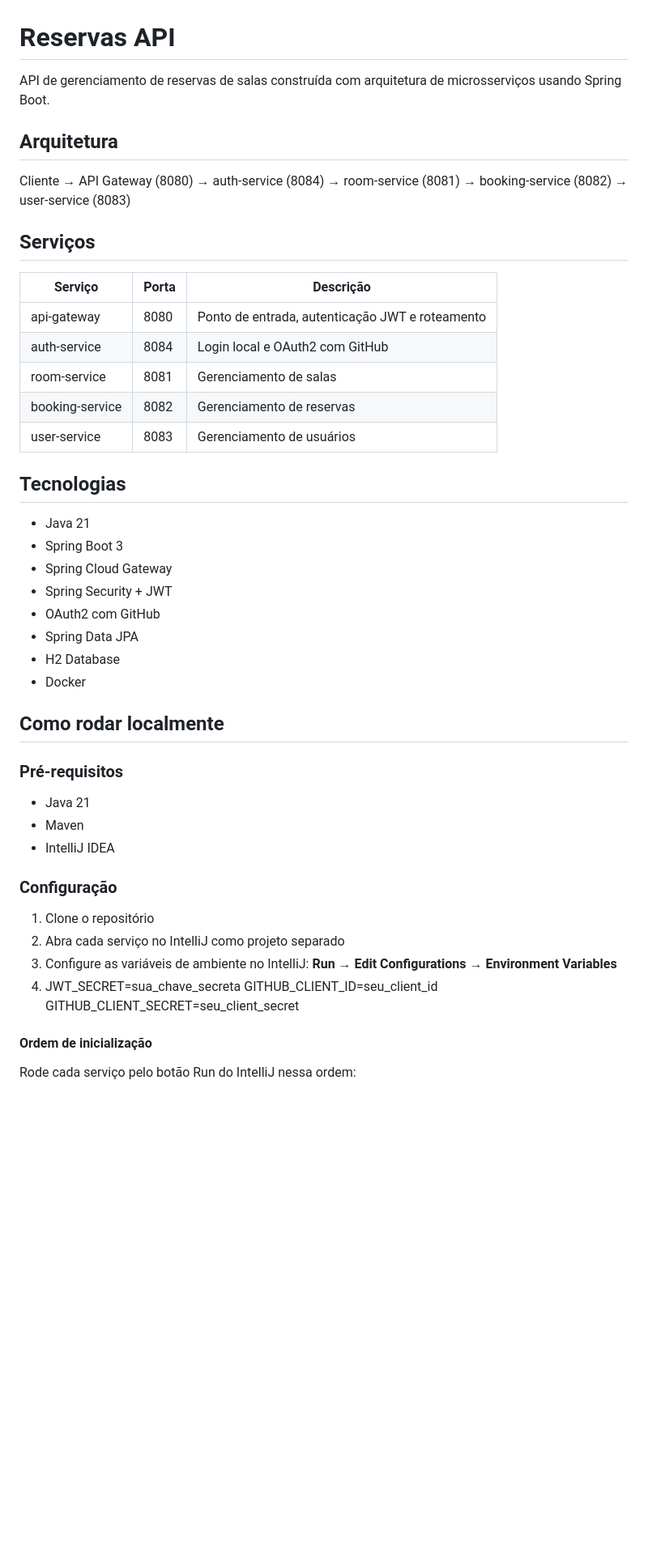
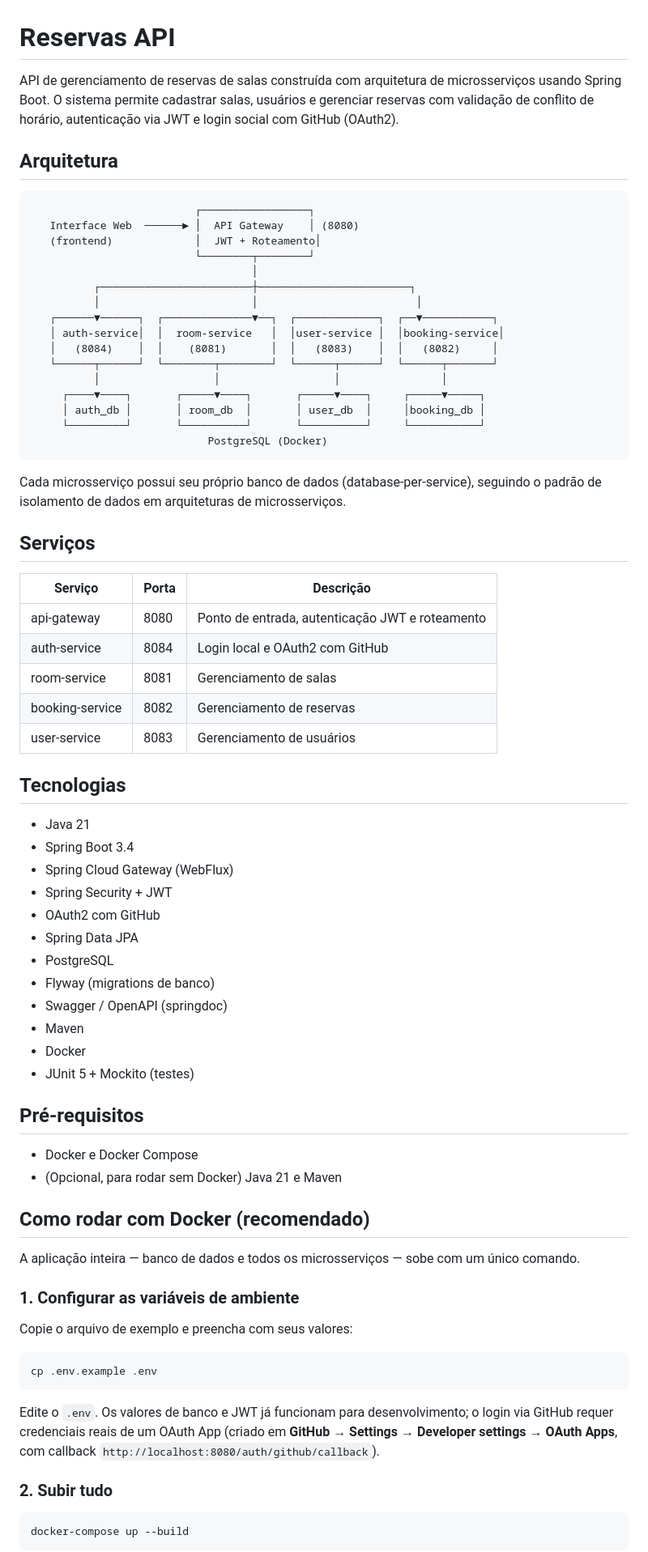
Before and after one commit to KauanDiNubila/reservas-apiV1, a Markdown page: README.md, the part around one of its changes. Shown at 81% size. Rendered like a GitHub page; blank space fills up the shorter version.

Commit message:
docs: atualiza README com Docker, interface web e Swagger

````diff
--- a/README.md
+++ b/README.md
@@ -1,52 +1,77 @@
 # Reservas API
 
-API de gerenciamento de reservas de salas construída com arquitetura de microsserviços usando Spring Boot.
+API de gerenciamento de reservas de salas construída com arquitetura de microsserviços usando Spring Boot. O sistema permite cadastrar salas, usuários e gerenciar reservas com validação de conflito de horário, autenticação via JWT e login social com GitHub (OAuth2).
 
 ## Arquitetura
 
-Cliente → API Gateway (8080) → auth-service (8084)
-→ room-service (8081)
-→ booking-service (8082)
-→ user-service (8083)
+```
+                          ┌─────────────────┐
+   Interface Web  ──────► │  API Gateway    │ (8080)
+   (frontend)             │  JWT + Roteamento│
+                          └────────┬────────┘
+                                   │
+          ┌────────────────────────┼────────────────────────┐
+          │                        │                         │
+   ┌──────▼──────┐  ┌──────────────▼──┐  ┌─────────────┐  ┌──▼───────────┐
+   │ auth-service│  │  room-service   │  │user-service │  │booking-service│
+   │   (8084)    │  │    (8081)       │  │   (8083)    │  │   (8082)     │
+   └──────┬──────┘  └────────┬────────┘  └──────┬──────┘  └──────┬───────┘
+          │                  │                  │                │
+     ┌────▼────┐       ┌─────▼────┐       ┌─────▼────┐     ┌─────▼─────┐
+     │ auth_db │       │ room_db  │       │ user_db  │     │booking_db │
+     └─────────┘       └──────────┘       └──────────┘     └───────────┘
+                            PostgreSQL (Docker)
+```
+
+Cada microsserviço possui seu próprio banco de dados (database-per-service), seguindo o padrão de isolamento de dados em arquiteturas de microsserviços.
 
 ## Serviços
 
-| Serviço | Porta | Descrição |
-|---|---|---|
-| api-gateway | 8080 | Ponto de entrada, autenticação JWT e roteamento |
-| auth-service | 8084 | Login local e OAuth2 com GitHub |
-| room-service | 8081 | Gerenciamento de salas |
-| booking-service | 8082 | Gerenciamento de reservas |
-| user-service | 8083 | Gerenciamento de usuários |
+| Serviço         | Porta | Descrição                                       |
+| --------------- | ----- | ----------------------------------------------- |
+| api-gateway     | 8080  | Ponto de entrada, autenticação JWT e roteamento |
+| auth-service    | 8084  | Login local e OAuth2 com GitHub                 |
+| room-service    | 8081  | Gerenciamento de salas                          |
+| booking-service | 8082  | Gerenciamento de reservas                       |
+| user-service    | 8083  | Gerenciamento de usuários                       |
 
 ## Tecnologias
 
 - Java 21
-- Spring Boot 3
-- Spring Cloud Gateway
+- Spring Boot 3.4
+- Spring Cloud Gateway (WebFlux)
 - Spring Security + JWT
 - OAuth2 com GitHub
 - Spring Data JPA
-- H2 Database
+- PostgreSQL
+- Flyway (migrations de banco)
+- Swagger / OpenAPI (springdoc)
+- Maven
 - Docker
+- JUnit 5 + Mockito (testes)
 
-## Como rodar localmente
+## Pré-requisitos
 
-### Pré-requisitos
-- Java 21
-- Maven
-- IntelliJ IDEA
+- Docker e Docker Compose
+- (Opcional, para rodar sem Docker) Java 21 e Maven
 
-### Configuração
+## Como rodar com Docker (recomendado)
 
-1. Clone o repositório
-2. Abra cada serviço no IntelliJ como projeto separado
-3. Configure as variáveis de ambiente no IntelliJ:
-   **Run → Edit Configurations → Environment Variables**
-4. JWT_SECRET=sua_chave_secreta
-   GITHUB_CLIENT_ID=seu_client_id
-   GITHUB_CLIENT_SECRET=seu_client_secret
+A aplicação inteira — banco de dados e todos os microsserviços — sobe com um único comando.
 
-#### Ordem de inicialização
+### 1. Configurar as variáveis de ambiente
 
-Rode cada serviço pelo botão Run do IntelliJ nessa ordem:
+Copie o arquivo de exemplo e preencha com seus valores:
+
+```bash
+cp .env.example .env
+```
+
+Edite o `.env`. Os valores de banco e JWT já funcionam para desenvolvimento; o login via GitHub requer credenciais reais de um OAuth App (criado em **GitHub → Settings → Developer settings → OAuth Apps**, com callback `http://localhost:8080/auth/github/callback`).
+
+### 2. Subir tudo
+
+```bash
+docker-compose up --build
+```
+
````
Also changed, not shown: other parts of README.md (+115 -27 lines).
